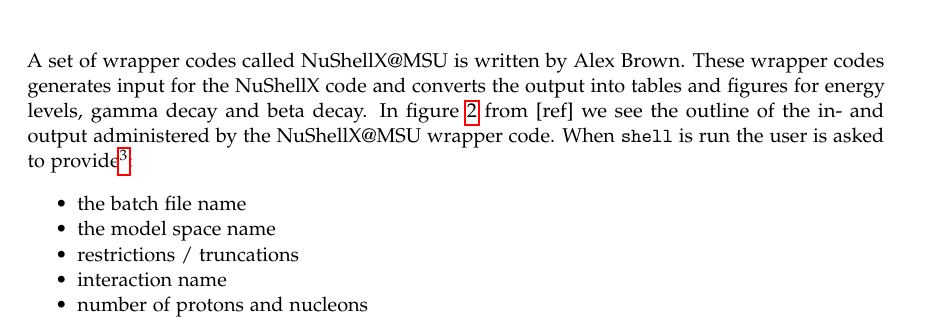
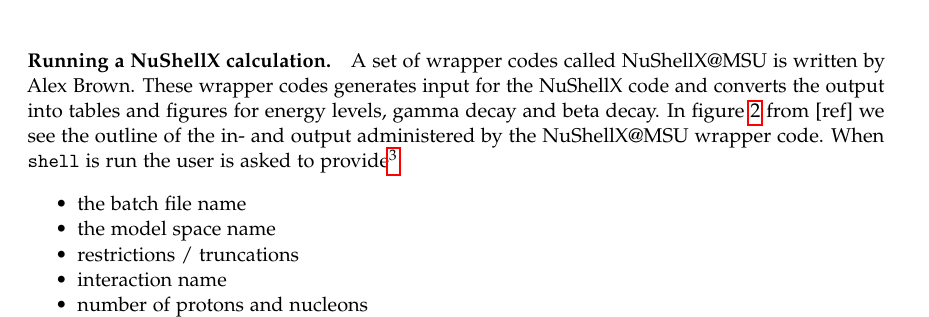
Before and after one commit to mgeshelley/group_10, a LaTeX paper (report/report_gr10_nuclear_talent.tex): part of page 6 of 14, cut so that both start at the same text. Compiled offline with pdfLaTeX.

Commit message:
report: added a paragraph in the NuShellX ch

```diff
--- a/report/report_gr10_nuclear_talent.tex
+++ b/report/report_gr10_nuclear_talent.tex
@@ -315,7 +315,7 @@
 \label{fig: nushellx_struct}
 \end{figure}
 
-A set of wrapper codes called NuShellX@MSU is written by Alex Brown. These wrapper codes generates input for the NuShellX code and converts the output into tables and figures for energy levels, gamma decay and beta decay. In figure \ref{fig: nushellx_struct} from [ref] we see the outline of the in- and output administered by the NuShellX@MSU wrapper code. When \texttt{shell} is run the user is asked to provide\footnote{not all options are given in this example, the input depend on the type of calculation done with NuShellX}:
+\paragraph{Running a NuShellX calculation.} A set of wrapper codes called NuShellX@MSU is written by Alex Brown. These wrapper codes generates input for the NuShellX code and converts the output into tables and figures for energy levels, gamma decay and beta decay. In figure \ref{fig: nushellx_struct} from [ref] we see the outline of the in- and output administered by the NuShellX@MSU wrapper code. When \texttt{shell} is run the user is asked to provide\footnote{not all options are given in this example, the input depend on the type of calculation done with NuShellX}:
 
 \begin{itemize}
 \item the batch file name
```
Also changed, not shown: report/report_gr10_nuclear_talent.tex (1 more changed lines).
